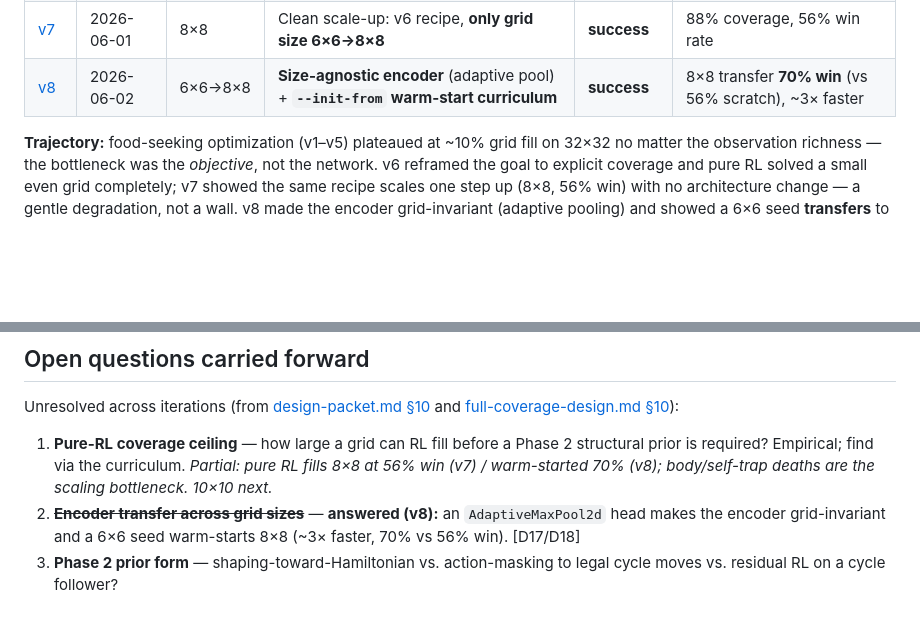
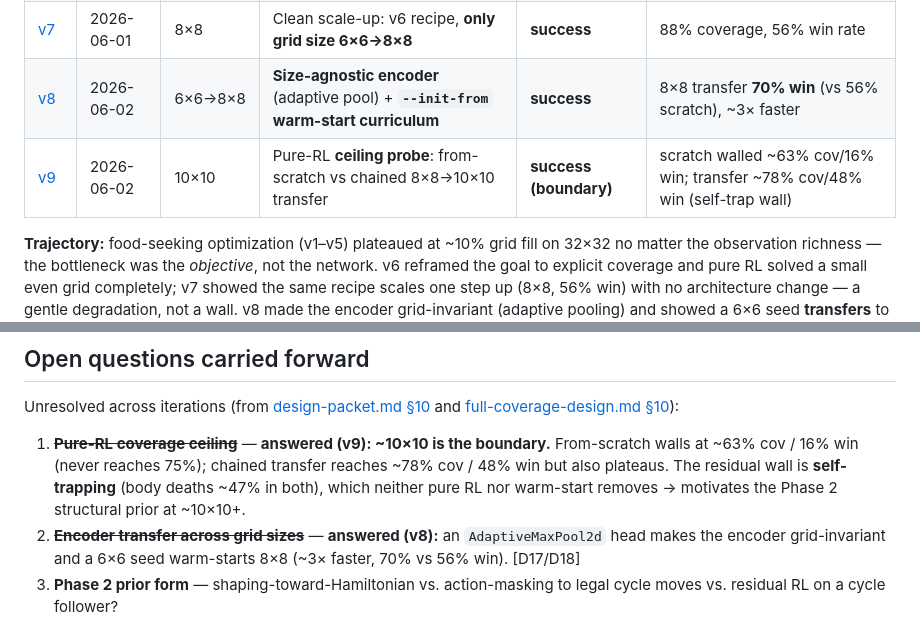
Before and after one commit to rhklite/RL_Snake-, a Markdown page: docs/iterations/README.md, 2 parts joined by grey strips. Drawn GitHub-style; blank space fills up the shorter version.

```diff
--- a/docs/iterations/README.md
+++ b/docs/iterations/README.md
@@ -21,6 +21,7 @@ This is the canonical history; the per-version files hold full detail.
 | [v6](v6-coverage-6x6.md) | 2026-05-26 | 6×6 | **Pivot to 100% coverage**: win bonus, step penalty→0, shaping off | **success** | **100% coverage, 67% win rate** |
 | [v7](v7-coverage-8x8.md) | 2026-06-01 | 8×8 | Clean scale-up: v6 recipe, **only grid size 6×6→8×8** | **success** | 88% coverage, 56% win rate |
 | [v8](v8-adaptive-transfer-8x8.md) | 2026-06-02 | 6×6→8×8 | **Size-agnostic encoder** (adaptive pool) + **`--init-from` warm-start curriculum** | **success** | 8×8 transfer **70% win** (vs 56% scratch), ~3× faster |
+| [v9](v9-ceiling-10x10.md) | 2026-06-02 | 10×10 | Pure-RL **ceiling probe**: from-scratch vs chained 8×8→10×10 transfer | **success (boundary)** | scratch walled ~63% cov/16% win; transfer ~78% cov/48% win (self-trap wall) |
 
 **Trajectory:** food-seeking optimization (v1–v5) plateaued at ~10% grid fill on 32×32 no matter
 the observation richness — the bottleneck was the *objective*, not the network. v6 reframed the
@@ -44,9 +45,10 @@ are not part of the numbered lineage.
 Unresolved across iterations (from [design-packet.md §10](../design-packet.md) and
 [full-coverage-design.md §10](../full-coverage-design.md)):
 
-1. **Pure-RL coverage ceiling** — how large a grid can RL fill before a Phase 2 structural prior is
-   required? Empirical; find via the curriculum. *Partial: pure RL fills 8×8 at 56% win (v7) /
-   warm-started 70% (v8); body/self-trap deaths are the scaling bottleneck. 10×10 next.*
+1. ~~**Pure-RL coverage ceiling**~~ — **answered (v9): ~10×10 is the boundary.** From-scratch walls
+   at ~63% cov / 16% win (never reaches 75%); chained transfer reaches ~78% cov / 48% win but also
+   plateaus. The residual wall is **self-trapping** (body deaths ~47% in both), which neither pure RL
+   nor warm-start removes → motivates the Phase 2 structural prior at ~10×10+.
 2. ~~**Encoder transfer across grid sizes**~~ — **answered (v8):** an `AdaptiveMaxPool2d` head makes
    the encoder grid-invariant and a 6×6 seed warm-starts 8×8 (~3× faster, 70% vs 56% win). [D17/D18]
 3. **Phase 2 prior form** — shaping-toward-Hamiltonian vs. action-masking to legal cycle moves vs.
```
Also changed, not shown: docs/full-coverage-design.md (+11 -2 lines), docs/iterations/v9-ceiling-10x10.md (added, +86 -0 lines).
